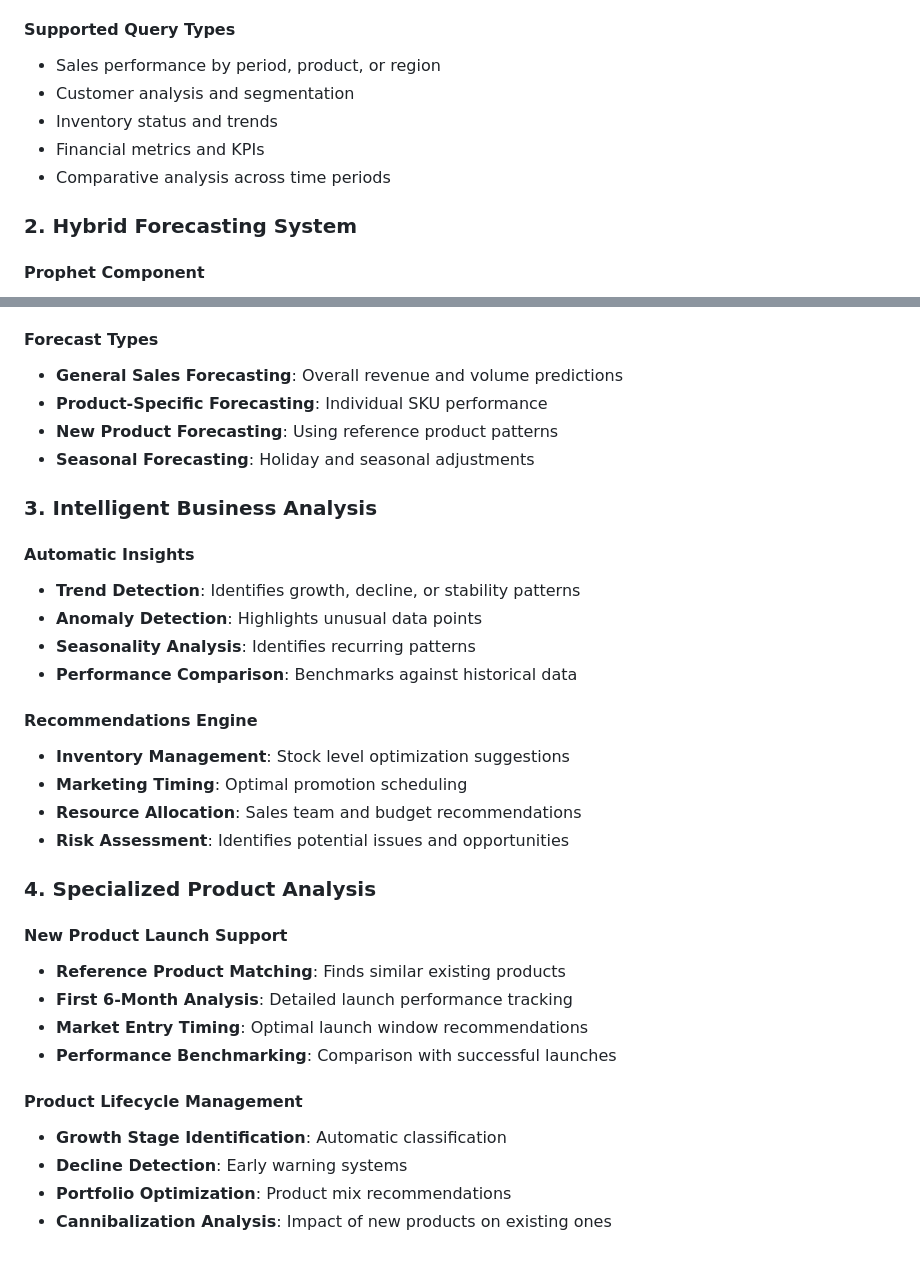
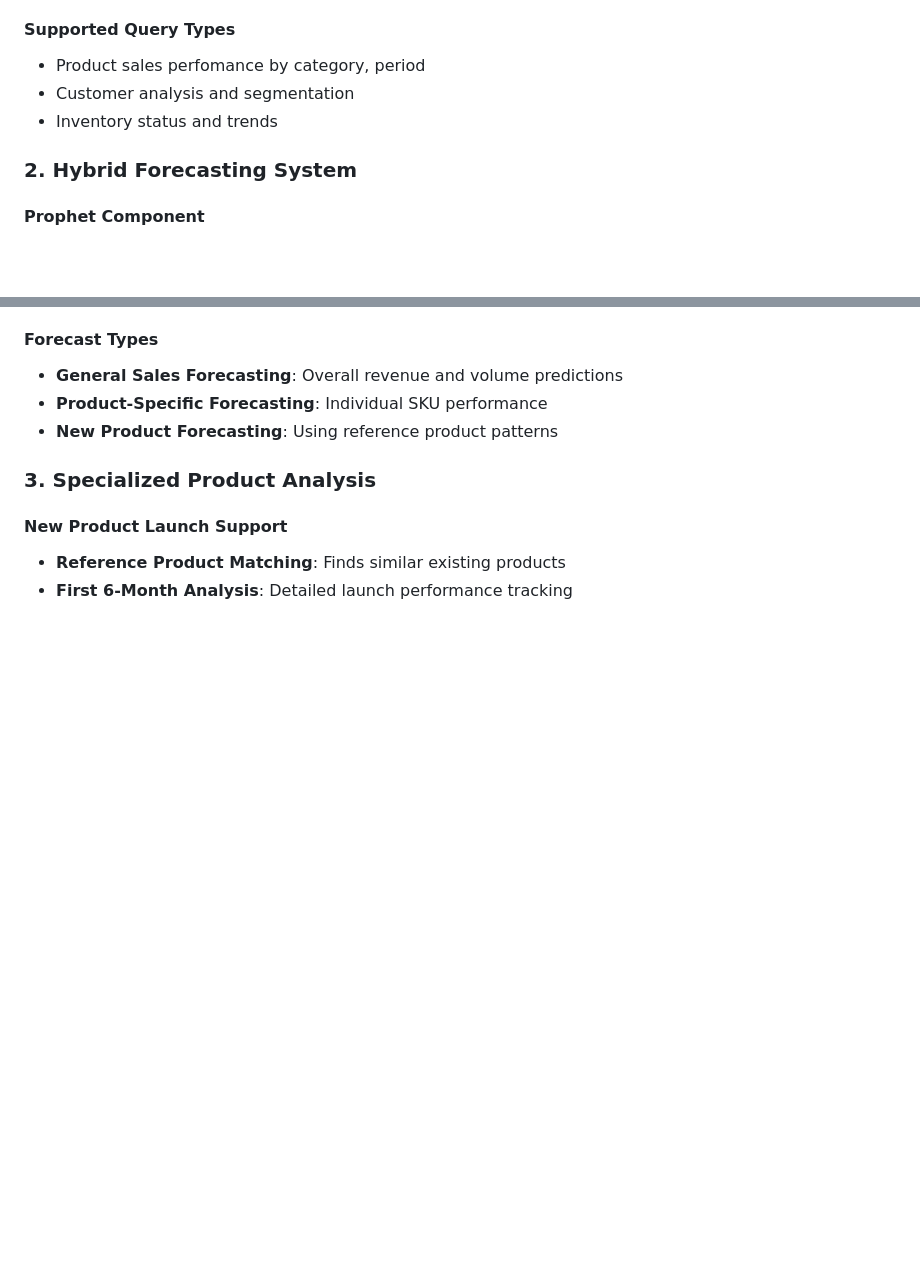
Before and after one commit to tate88/Chatbot, a Markdown page: AI_ERP_Chatbot_Documentation_Version2.md, 2 parts joined by grey strips. Drawn GitHub-style; blank space fills up the shorter version.

```diff
--- a/AI_ERP_Chatbot_Documentation_Version2.md
+++ b/AI_ERP_Chatbot_Documentation_Version2.md
@@ -85,11 +85,10 @@ graph TB
 5. **Analysis**: Intelligent interpretation of results
 
 #### Supported Query Types
-- Sales performance by period, product, or region
+- Product sales perfomance by category, period
 - Customer analysis and segmentation
 - Inventory status and trends
-- Financial metrics and KPIs
-- Comparative analysis across time periods
+
 
 ### 2. Hybrid Forecasting System
 
@@ -108,32 +107,10 @@ graph TB
 - **General Sales Forecasting**: Overall revenue and volume predictions
 - **Product-Specific Forecasting**: Individual SKU performance
 - **New Product Forecasting**: Using reference product patterns
-- **Seasonal Forecasting**: Holiday and seasonal adjustments
 
-### 3. Intelligent Business Analysis
 
-#### Automatic Insights
-- **Trend Detection**: Identifies growth, decline, or stability patterns
-- **Anomaly Detection**: Highlights unusual data points
-- **Seasonality Analysis**: Identifies recurring patterns
-- **Performance Comparison**: Benchmarks against historical data
-
-#### Recommendations Engine
-- **Inventory Management**: Stock level optimization suggestions
-- **Marketing Timing**: Optimal promotion scheduling
-- **Resource Allocation**: Sales team and budget recommendations
-- **Risk Assessment**: Identifies potential issues and opportunities
-
-### 4. Specialized Product Analysis
+### 3. Specialized Product Analysis
 
 #### New Product Launch Support
 - **Reference Product Matching**: Finds similar existing products
 - **First 6-Month Analysis**: Detailed launch performance tracking
-- **Market Entry Timing**: Optimal launch window recommendations
-- **Performance Benchmarking**: Comparison with successful launches
-
-#### Product Lifecycle Management
-- **Growth Stage Identification**: Automatic classification
-- **Decline Detection**: Early warning systems
-- **Portfolio Optimization**: Product mix recommendations
-- **Cannibalization Analysis**: Impact of new products on existing ones
```
